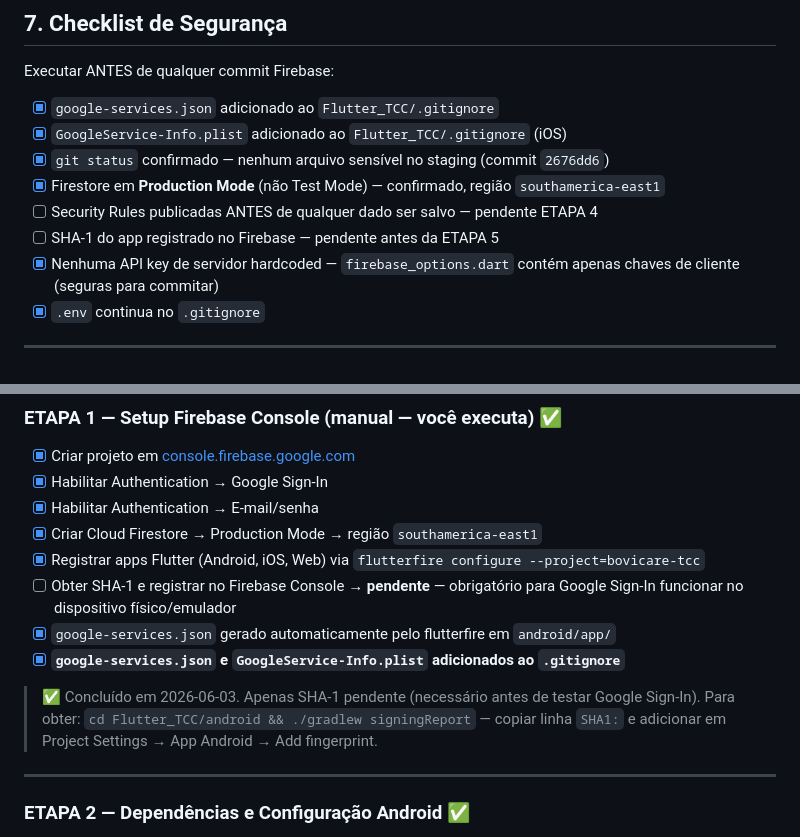
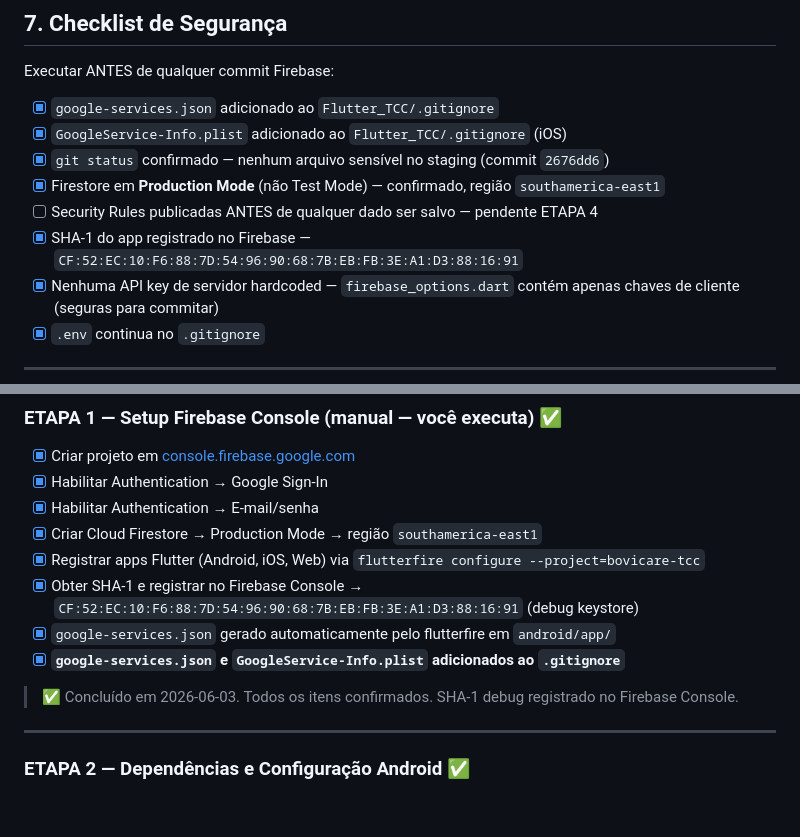
Before and after one commit to joaofiomaro/Bovicare_TCC, a Markdown page: Flutter_TCC/PLANO_FIREBASE.md, 2 parts joined by grey strips. GitHub-like rendering; blank space fills up the shorter version.

Commit message:
docs: update PLANO_FIREBASE — ETAPA 1 fully complete (SHA-1 registered)
Co-Authored-By: Claude Sonnet 4.6 <noreply@anthropic.com>

```diff
--- a/Flutter_TCC/PLANO_FIREBASE.md
+++ b/Flutter_TCC/PLANO_FIREBASE.md
@@ -287,7 +287,7 @@ Executar ANTES de qualquer commit Firebase:
 - [x] `git status` confirmado — nenhum arquivo sensível no staging (commit `2676dd6`)
 - [x] Firestore em **Production Mode** (não Test Mode) — confirmado, região `southamerica-east1`
 - [ ] Security Rules publicadas ANTES de qualquer dado ser salvo — pendente ETAPA 4
-- [ ] SHA-1 do app registrado no Firebase — pendente antes da ETAPA 5
+- [x] SHA-1 do app registrado no Firebase — `CF:52:EC:10:F6:88:7D:54:96:90:68:7B:EB:FB:3E:A1:D3:88:16:91`
 - [x] Nenhuma API key de servidor hardcoded — `firebase_options.dart` contém apenas chaves de cliente (seguras para commitar)
 - [x] `.env` continua no `.gitignore`
 
@@ -306,11 +306,11 @@ Executar ANTES de qualquer commit Firebase:
 - [x] Habilitar Authentication → E-mail/senha
 - [x] Criar Cloud Firestore → Production Mode → região `southamerica-east1`
 - [x] Registrar apps Flutter (Android, iOS, Web) via `flutterfire configure --project=bovicare-tcc`
-- [ ] Obter SHA-1 e registrar no Firebase Console → **pendente** — obrigatório para Google Sign-In funcionar no dispositivo físico/emulador
+- [x] Obter SHA-1 e registrar no Firebase Console → `CF:52:EC:10:F6:88:7D:54:96:90:68:7B:EB:FB:3E:A1:D3:88:16:91` (debug keystore)
 - [x] `google-services.json` gerado automaticamente pelo flutterfire em `android/app/`
 - [x] **`google-services.json` e `GoogleService-Info.plist` adicionados ao `.gitignore`**
 
-> ✅ Concluído em 2026-06-03. Apenas SHA-1 pendente (necessário antes de testar Google Sign-In). Para obter: `cd Flutter_TCC/android && ./gradlew signingReport` — copiar linha `SHA1:` e adicionar em Project Settings → App Android → Add fingerprint.
+> ✅ Concluído em 2026-06-03. Todos os itens confirmados. SHA-1 debug registrado no Firebase Console.
 
 ---
 
```
